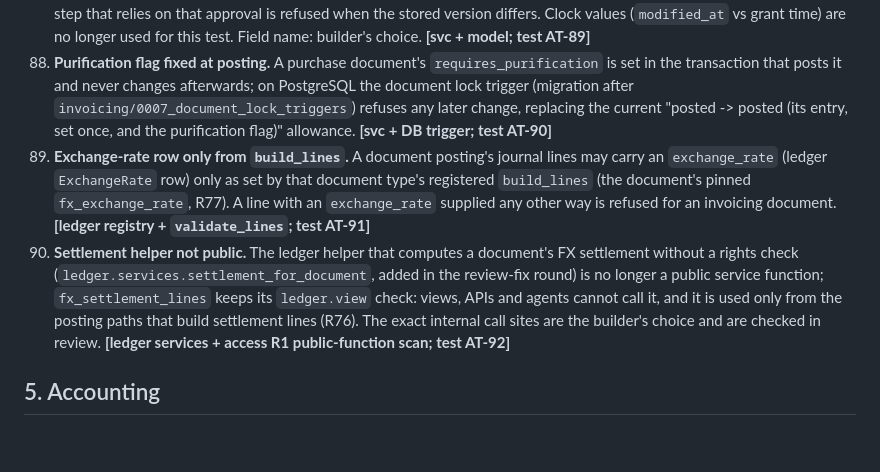
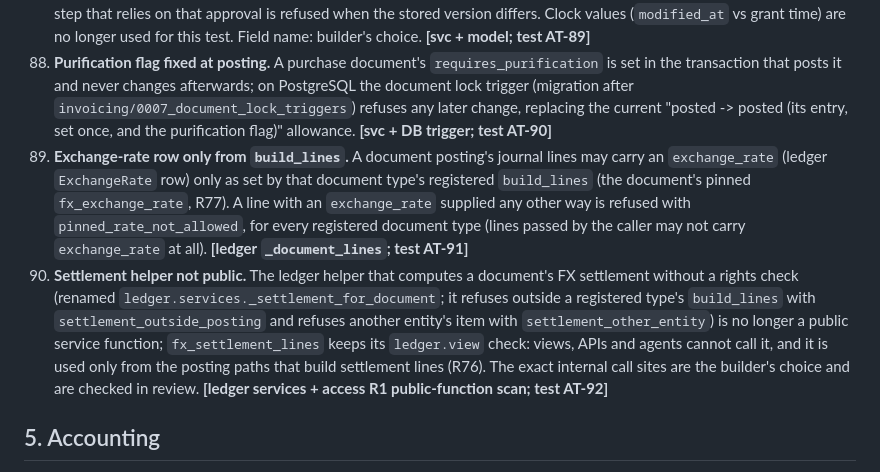
Before and after one commit to bmszamil/almiras-erp, a Markdown page: docs/specs/invoicing.md, the part around the change. Drawn GitHub-style; blank space fills up the shorter version.

Commit message:
Name the built refusal codes in invoicing R89 and R90
Keeps the spec in step with the private settlement helper and the
pinned-rate refusal now in the ledger.

Co-Authored-By: Claude Opus 5.5 <noreply@anthropic.com>
Claude-Session: https://claude.ai/code/session_01MVy7Y2kCiQ1NrNgFBo2Zhn

```diff
--- a/docs/specs/invoicing.md
+++ b/docs/specs/invoicing.md
@@ -465,8 +465,8 @@ Each rule ends with **[enforcement]**. "svc" = `invoicing.services`; "DB" = DB c
 86. **Personal names in admin labels.** The name of a customer or vendor with `customer_kind = individual` (and the buyer name in an individual's snapshot) never appears in an admin label (`__str__`, related-field choices, autocomplete, list columns, change-history text) unless the user holds `invoicing.view_personal_data` in that document's entity; otherwise a masked label (party code / document number) is shown. Business customers' names are not masked. Extends R51 to labels. **[admin + model labels; test AT-88]**
 87. **Stale approvals by version counter.** Each sales document carries a version counter incremented by every service write to the document or its lines. An approval records the version it approved; a posting on clearance (access R42) or any later step that relies on that approval is refused when the stored version differs. Clock values (`modified_at` vs grant time) are no longer used for this test. Field name: builder's choice. **[svc + model; test AT-89]**
 88. **Purification flag fixed at posting.** A purchase document's `requires_purification` is set in the transaction that posts it and never changes afterwards; on PostgreSQL the document lock trigger (migration after `invoicing/0007_document_lock_triggers`) refuses any later change, replacing the current "posted -> posted (its entry, set once, and the purification flag)" allowance. **[svc + DB trigger; test AT-90]**
-89. **Exchange-rate row only from `build_lines`.** A document posting's journal lines may carry an `exchange_rate` (ledger `ExchangeRate` row) only as set by that document type's registered `build_lines` (the document's pinned `fx_exchange_rate`, R77). A line with an `exchange_rate` supplied any other way is refused for an invoicing document. **[ledger registry + `validate_lines`; test AT-91]**
-90. **Settlement helper not public.** The ledger helper that computes a document's FX settlement without a rights check (`ledger.services.settlement_for_document`, added in the review-fix round) is no longer a public service function; `fx_settlement_lines` keeps its `ledger.view` check: views, APIs and agents cannot call it, and it is used only from the posting paths that build settlement lines (R76). The exact internal call sites are the builder's choice and are checked in review. **[ledger services + access R1 public-function scan; test AT-92]**
+89. **Exchange-rate row only from `build_lines`.** A document posting's journal lines may carry an `exchange_rate` (ledger `ExchangeRate` row) only as set by that document type's registered `build_lines` (the document's pinned `fx_exchange_rate`, R77). A line with an `exchange_rate` supplied any other way is refused with `pinned_rate_not_allowed`, for every registered document type (lines passed by the caller may not carry `exchange_rate` at all). **[ledger `_document_lines`; test AT-91]**
+90. **Settlement helper not public.** The ledger helper that computes a document's FX settlement without a rights check (renamed `ledger.services._settlement_for_document`; it refuses outside a registered type's `build_lines` with `settlement_outside_posting` and refuses another entity's item with `settlement_other_entity`) is no longer a public service function; `fx_settlement_lines` keeps its `ledger.view` check: views, APIs and agents cannot call it, and it is used only from the posting paths that build settlement lines (R76). The exact internal call sites are the builder's choice and are checked in review. **[ledger services + access R1 public-function scan; test AT-92]**
 
 ## 5. Accounting
 
```
